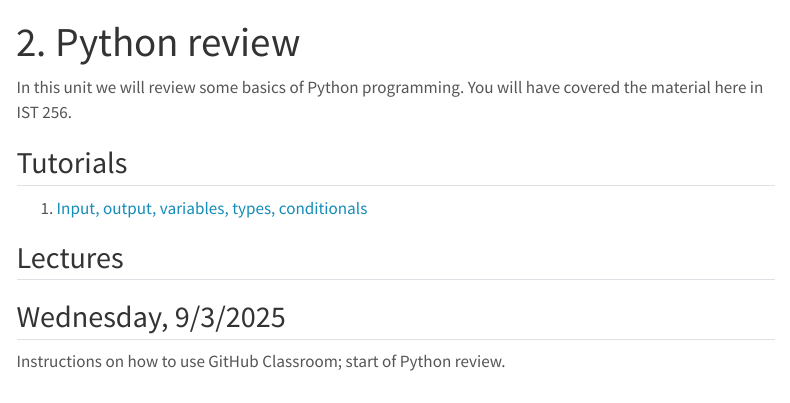
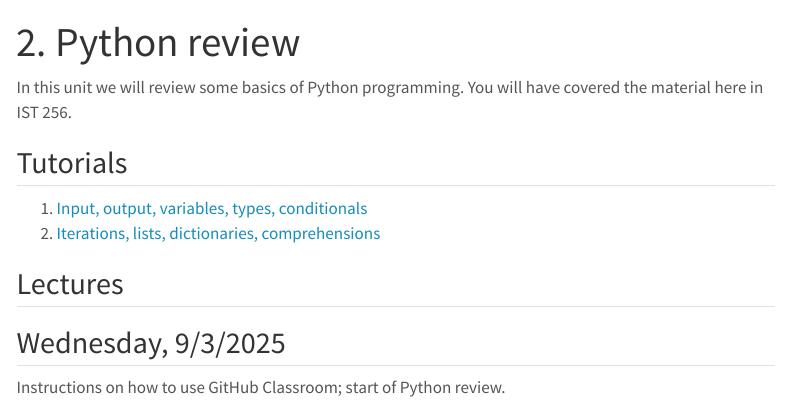
Before and after one commit to su-ist356-m003-fall-2025/course-home, a Quarto document (02_python/index.qmd): the page in a window 1100 px wide, from its top. Rendered offline with R 4.5, knitr and Pandoc in place of Quarto, with nearby package versions; menus at the side of the page are left out.

Commit message:
Add link to Python 2 tutorial

```diff
--- a/02_python/index.qmd
+++ b/02_python/index.qmd
@@ -8,6 +8,7 @@ In this unit we will review some basics of Python programming. You will have cov
 ## Tutorials
 
 1. [Input, output, variables, types, conditionals](python-1.qmd)
+2. [Iterations, lists, dictionaries, comprehensions](python-2.qmd)
 
 ## Lectures
 
```
